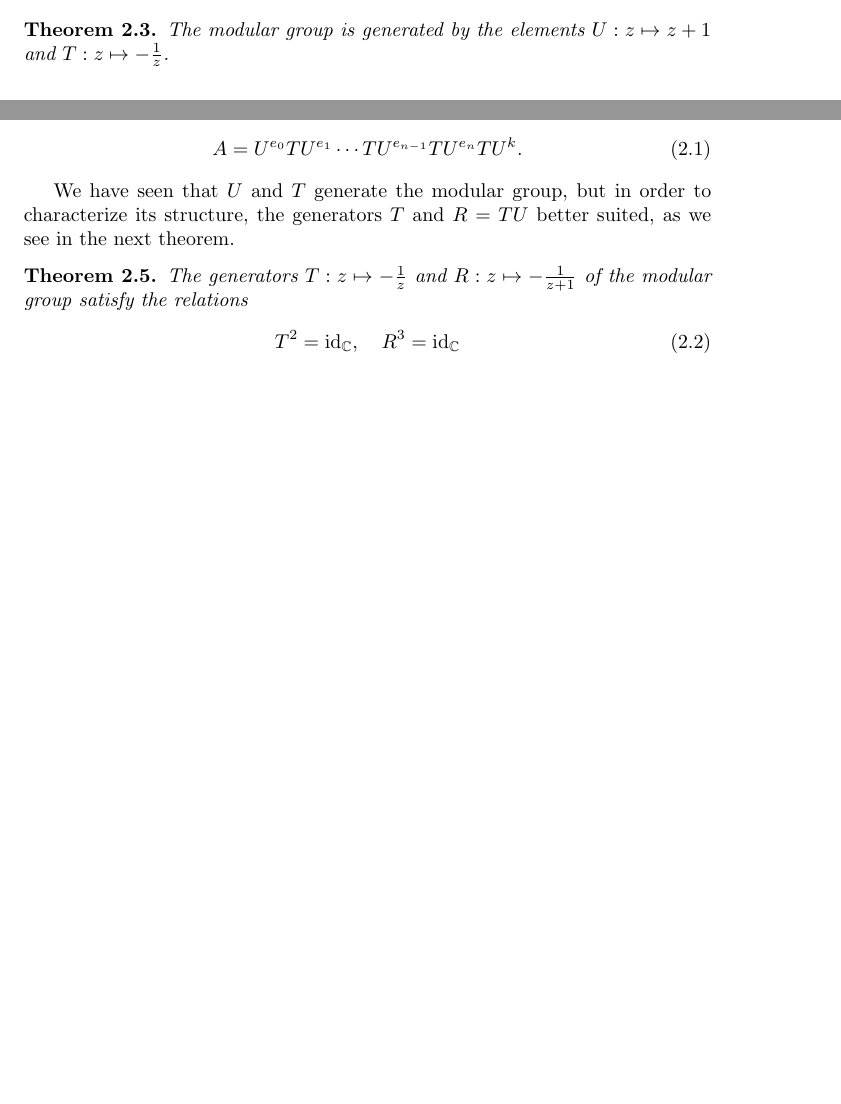
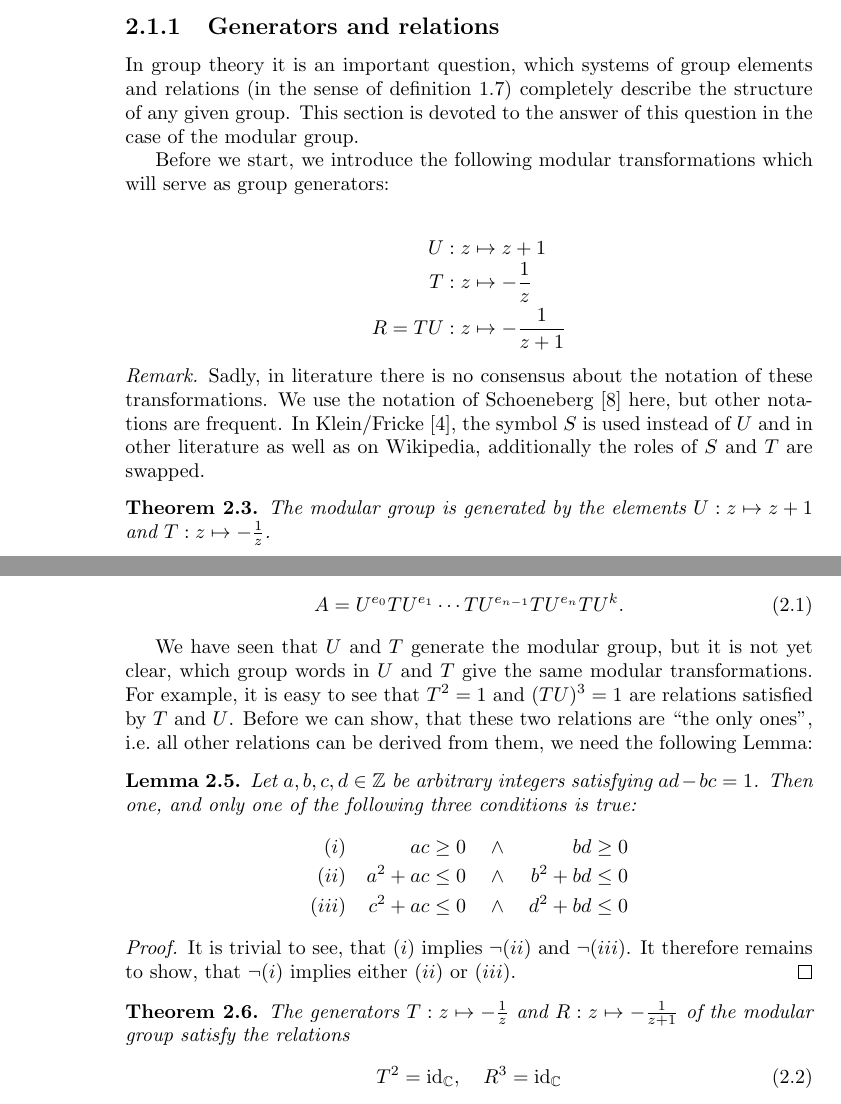
Before and after one commit to RafaelMri/ModularGroup, a LaTeX document (tex/main.tex, which reads tex/commands.tex, tex/sec-modgrp.tex): two parts of pages 13 and 15 of 20 before the commit and two parts of pages 14 and 16 of 21 after it, joined at a grey line, cut at the place of the change, the shorter picture padded with empty space. Compiled offline with pdfLaTeX; the source files are stored in an older character set and shown here as Unicode.

Commit message:
Reformulated some section introductions, started proof of #18.

```diff
--- a/tex/commands.tex
+++ b/tex/commands.tex
@@ -31,8 +31,7 @@
 \newcommand{\Mat}[3]{{#1}^{#2 \times #3}}
 \newcommand{\SqMat}[2]{\Mat{#1}{#2}{#2}}
 
-\newcommand{\ModGrp}{\overline{\Gamma}}
-\newcommand{\hModGrp}{\Gamma}
+\newcommand{\ModGrp}{\Gamma}
 
 \newcommand{\setdef}[2]{\left\{#1 \mid #2\right\}}
 
@@ -43,6 +42,8 @@
 \newcommand{\txtiff}{if and only if\ }
 
 % ------------------------------------------------------------------- Functions
+\newcommand{\lxor}{\overset{.}{\lor}}
+
 \newcommand{\half}[1]{\frac{#1}{2}}
 \newcommand{\reci}[1]{\frac{1}{#1}}
 
--- a/tex/sec-modgrp.tex
+++ b/tex/sec-modgrp.tex
@@ -31,6 +31,22 @@ Sometimes the elements of $\SL{\Z}$ (Schoeneberg \cite{schoeneberg1974elliptic}
 \end{remark}
 
 \todo{16}{Basic mapping properties}
+
+\subsection{Generators and relations}
+
+In group theory it is an important question, which systems of group elements and relations (in the sense of definition \ref{dfn_GrpConstructGenRel}) completely describe the structure of any given group. This section is devoted to the answer of this question in the case of the modular group.
+
+Before we start, we introduce the following modular transformations which will serve as group generators:
+
+\begin{IEEEeqnarray*}{RL}
+U: & z \mapsto z + 1 \\
+T: & z \mapsto -\reci{z} \\
+R = TU: & z \mapsto -\reci{z + 1}
+\end{IEEEeqnarray*}
+
+\begin{remark}
+Sadly, in literature there is no consensus about the notation of these transformations. We use the notation of Schoeneberg \cite{schoeneberg1974elliptic} here, but other notations are frequent. In Klein/Fricke \cite{klein1966vorlesungen}, the symbol $S$ is used instead of $U$ and in other literature as well as on Wikipedia, additionally the roles of $S$ and $T$ are swapped.
+\end{remark}
 
 \begin{theorem}
 \label{thm_ModGrpGen}
@@ -118,7 +133,19 @@ A = U^{e_0} TU^{e_1} \cdots TU^{e_{n-1}} TU^{e_n} T U^k.
 \end{equation}
 \end{corollary}
 
-We have seen that $U$ and $T$ generate the modular group, but in order to characterize its structure, the generators $T$ and $R = TU$ better suited, as we see in the next theorem.
+We have seen that $U$ and $T$ generate the modular group, but it is not yet clear, which group words in $U$ and $T$ give the same modular transformations. For example, it is easy to see that $T^2 = 1$ and $(TU)^3 = 1$ are relations satisfied by $T$ and $U$. Before we can show, that these two relations are ``the only ones'', \ie all other relations can be derived from them, we need the following Lemma:
+
+\begin{lemma}
+Let $a, b, c, d \in \Z$ be arbitrary integers satisfying $ad - bc = 1$. Then one, and only one of the following three conditions is true:
+\begin{IEEEeqnarray*}{RRCCCRCC}
+  (i)\quad & ac       &\ge& 0 &\quad\land\quad&       bd &\ge& 0\\
+ (ii)\quad & a^2 + ac &\le& 0 &\quad\land\quad& b^2 + bd &\le& 0\\
+(iii)\quad & c^2 + ac &\le& 0 &\quad\land\quad& d^2 + bd &\le& 0
+\end{IEEEeqnarray*}
+\end{lemma}
+\begin{proof}
+It is trivial to see, that $(i)$ implies $\lnot (ii)$ and $\lnot (iii)$. It therefore remains to show, that $\lnot(i)$ implies either $(ii)$ or $(iii)$.
+\end{proof}
 
 \begin{theorem}
 \label{thm_ModGrpRel}
```
Also changed, not shown: tex/literature.bib (+9 -0 lines), tex/main.tex (+2 -1 lines), tex/sec-intro-algebra.tex (+2 -2 lines), tex/sec-intro-moebius.tex (+1 -1 lines), tex/sub-intro-gencirc.tex (+2 -2 lines), tex/sec-modgrp.tex (3 more changed lines), 1 other file.
